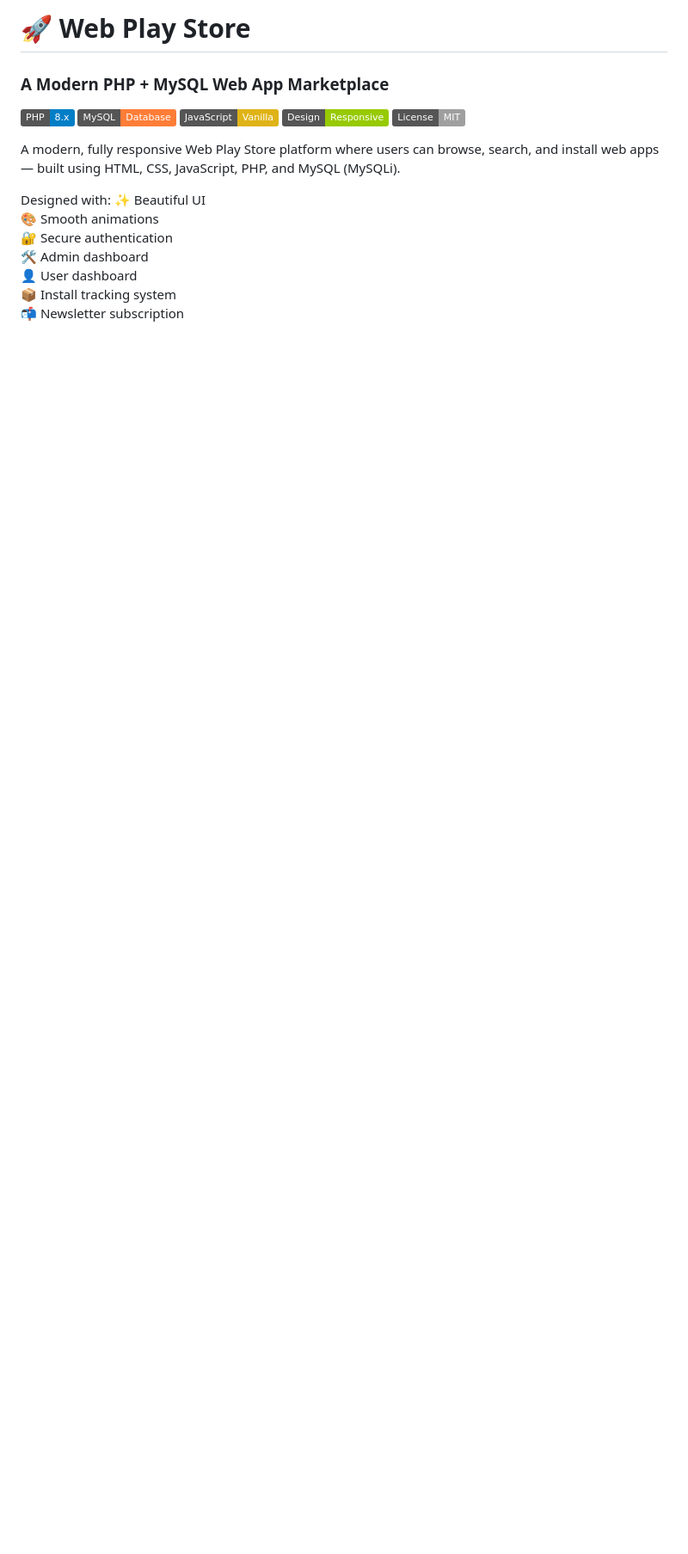
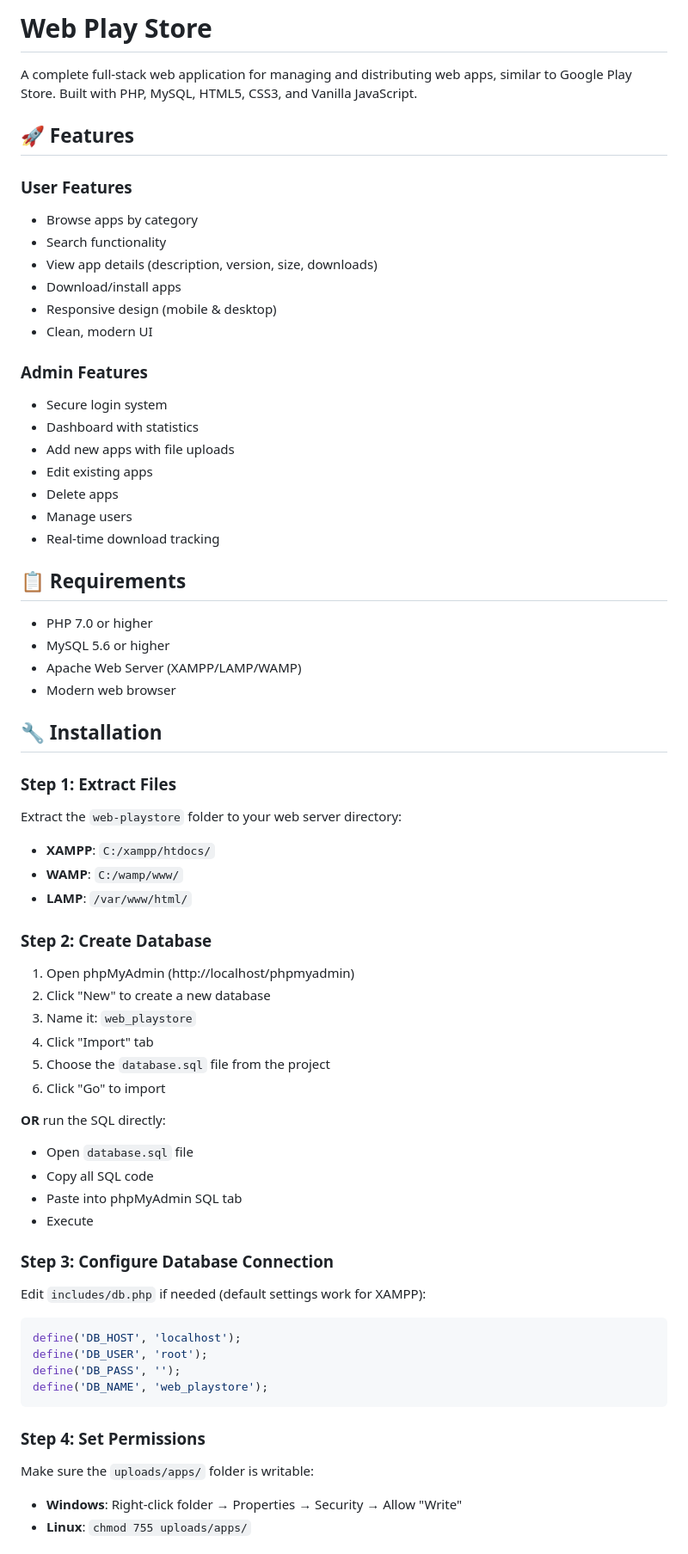
Before and after one commit to Nabi004646/web_App_Store, a Markdown page: README.md, the part around one of its changes. Shown at 86% size. Rendered like a GitHub page; badges without logos; blank space fills up the shorter version.

Commit message:
Revise README for improved clarity and structure
Updated README to enhance clarity and organization, added features sections, and improved installation instructions.

````diff
--- a/README.md
+++ b/README.md
@@ -1,19 +1,66 @@
-# 🚀 Web Play Store
-### A Modern PHP + MySQL Web App Marketplace
+# Web Play Store
 
-![PHP](https://img.shields.io/badge/PHP-8.x-blue)
-![MySQL](https://img.shields.io/badge/MySQL-Database-orange)
-![JavaScript](https://img.shields.io/badge/JavaScript-Vanilla-yellow)
-![Responsive](https://img.shields.io/badge/Design-Responsive-green)
-![License](https://img.shields.io/badge/License-MIT-lightgrey)
+A complete full-stack web application for managing and distributing web apps, similar to Google Play Store. Built with PHP, MySQL, HTML5, CSS3, and Vanilla JavaScript.
 
-A modern, fully responsive Web Play Store platform where users can browse, search, and install web apps — built using HTML, CSS, JavaScript, PHP, and MySQL (MySQLi).
+## 🚀 Features
 
-Designed with:
-✨ Beautiful UI
-🎨 Smooth animations
-🔐 Secure authentication
-🛠 Admin dashboard
-👤 User dashboard
-📦 Install tracking system
-📬 Newsletter subscription
+### User Features
+- Browse apps by category
+- Search functionality
+- View app details (description, version, size, downloads)
+- Download/install apps
+- Responsive design (mobile & desktop)
+- Clean, modern UI
+
+### Admin Features
+- Secure login system
+- Dashboard with statistics
+- Add new apps with file uploads
+- Edit existing apps
+- Delete apps
+- Manage users
+- Real-time download tracking
+
+## 📋 Requirements
+
+- PHP 7.0 or higher
+- MySQL 5.6 or higher
+- Apache Web Server (XAMPP/LAMP/WAMP)
+- Modern web browser
+
+## 🔧 Installation
+
+### Step 1: Extract Files
+Extract the `web-playstore` folder to your web server directory:
+- **XAMPP**: `C:/xampp/htdocs/`
+- **WAMP**: `C:/wamp/www/`
+- **LAMP**: `/var/www/html/`
+
+### Step 2: Create Database
+1. Open phpMyAdmin (http://localhost/phpmyadmin)
+2. Click "New" to create a new database
+3. Name it: `web_playstore`
+4. Click "Import" tab
+5. Choose the `database.sql` file from the project
+6. Click "Go" to import
+
+**OR** run the SQL directly:
+- Open `database.sql` file
+- Copy all SQL code
+- Paste into phpMyAdmin SQL tab
+- Execute
+
+### Step 3: Configure Database Connection
+Edit `includes/db.php` if needed (default settings work for XAMPP):
+```php
+define('DB_HOST', 'localhost');
+define('DB_USER', 'root');
+define('DB_PASS', '');
+define('DB_NAME', 'web_playstore');
+```
+
+### Step 4: Set Permissions
+Make sure the `uploads/apps/` folder is writable:
+- **Windows**: Right-click folder → Properties → Security → Allow "Write"
+- **Linux**: `chmod 755 uploads/apps/`
+
````
Also changed, not shown: other parts of README.md (+186 -175 lines).
